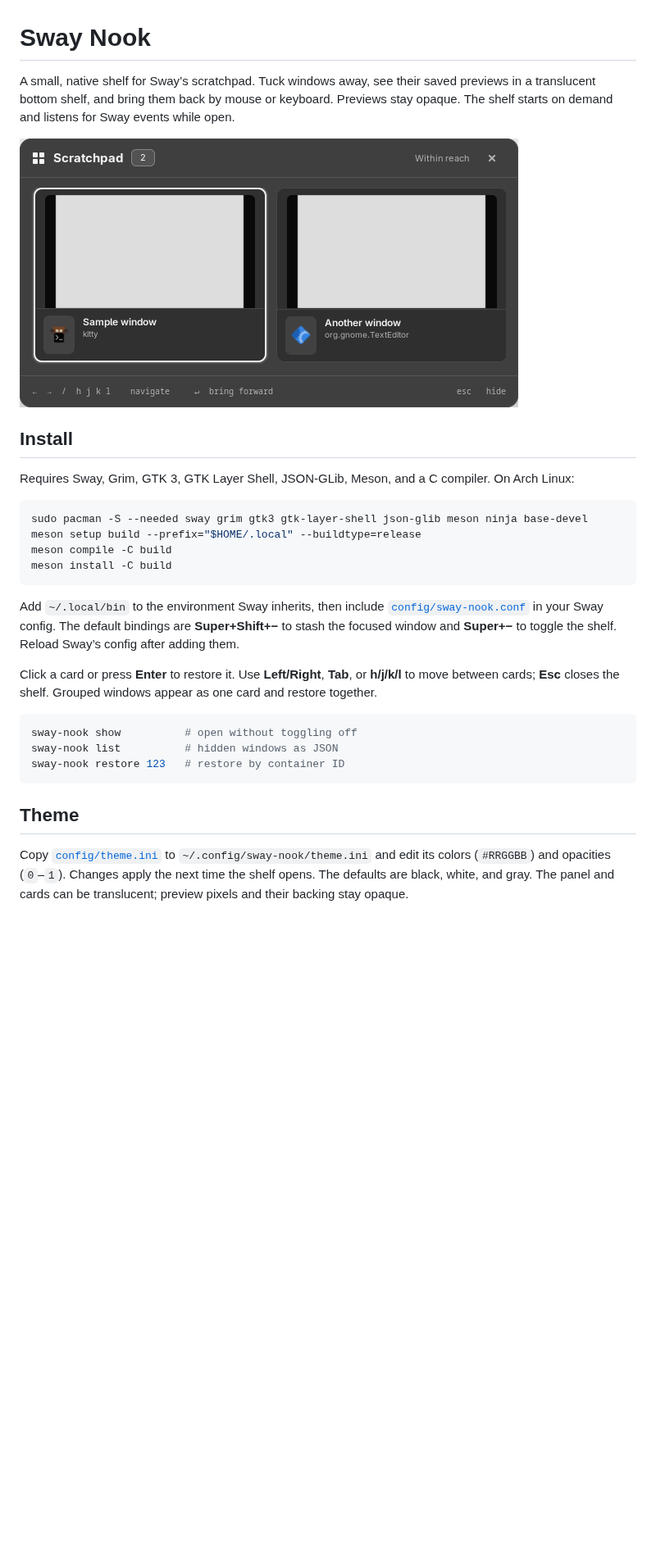
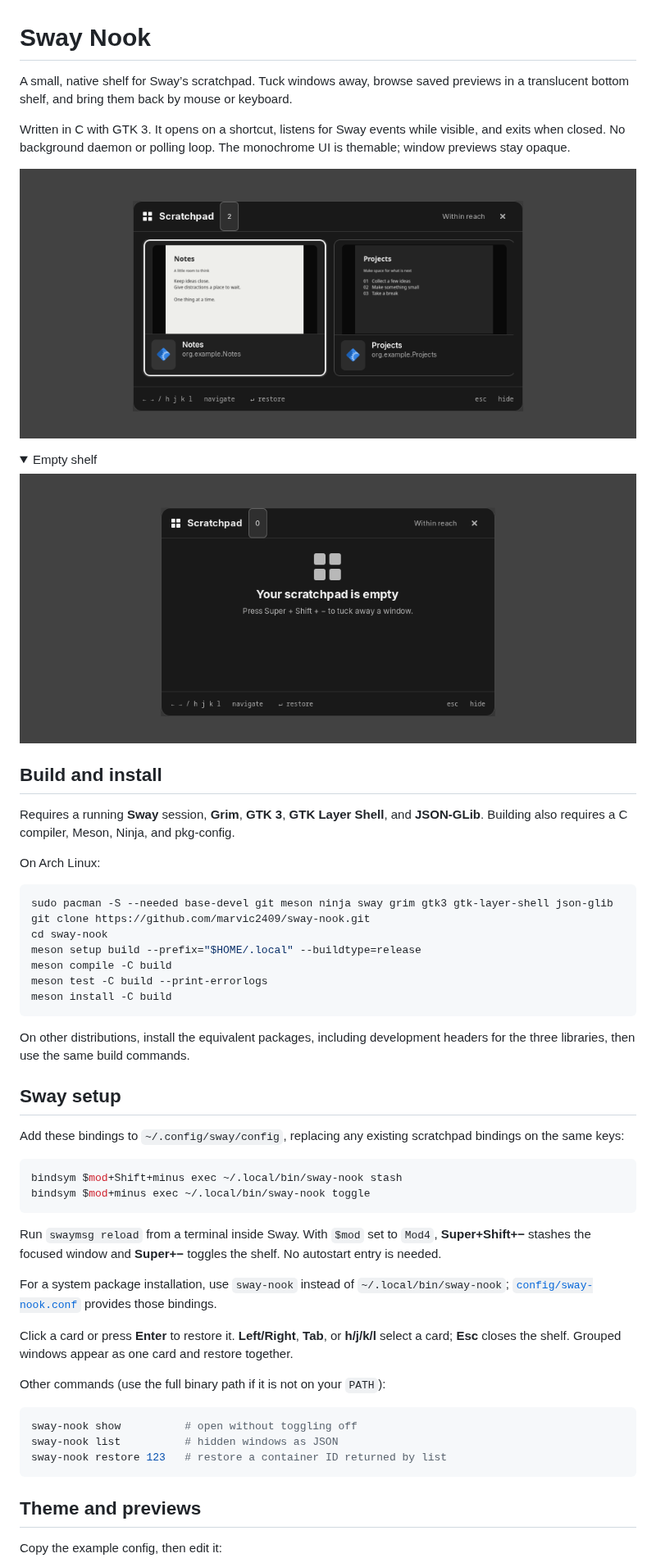
Before and after one commit to marvic2409/sway-nook, a Markdown page: README.md, the part around one of its changes. Shown at 82% size. GitHub-like rendering; pictures changed too: docs/assets/sway-nook-empty.png (added), docs/assets/sway-nook.png; folded sections open; blank space fills up the shorter version.

Commit message:
Document setup and add screenshots and Arch metadata

````diff
--- a/README.md
+++ b/README.md
@@ -1,31 +1,60 @@
 # Sway Nook
 
-A small, native shelf for Sway’s scratchpad. Tuck windows away, see their saved previews in a translucent bottom shelf, and bring them back by mouse or keyboard. Previews stay opaque. The shelf starts on demand and listens for Sway events while open.
+A small, native shelf for Sway’s scratchpad. Tuck windows away, browse saved previews in a translucent bottom shelf, and bring them back by mouse or keyboard.
 
-![Two example scratchpad cards](docs/assets/sway-nook.png)
+Written in C with GTK 3. It opens on a shortcut, listens for Sway events while visible, and exits when closed. No background daemon or polling loop. The monochrome UI is themable; window previews stay opaque.
 
-## Install
+![Sway Nook with Notes and Projects preview cards](docs/assets/sway-nook.png)
 
-Requires Sway, Grim, GTK 3, GTK Layer Shell, JSON-GLib, Meson, and a C compiler. On Arch Linux:
+<details>
+<summary>Empty shelf</summary>
+
+![Sway Nook with an empty scratchpad](docs/assets/sway-nook-empty.png)
+
+</details>
+
+## Build and install
+
+Requires a running **Sway** session, **Grim**, **GTK 3**, **GTK Layer Shell**, and **JSON-GLib**. Building also requires a C compiler, Meson, Ninja, and pkg-config.
+
+On Arch Linux:
 
 ```sh
-sudo pacman -S --needed sway grim gtk3 gtk-layer-shell json-glib meson ninja base-devel
+sudo pacman -S --needed base-devel git meson ninja sway grim gtk3 gtk-layer-shell json-glib
+git clone https://github.com/marvic2409/sway-nook.git
+cd sway-nook
 meson setup build --prefix="$HOME/.local" --buildtype=release
 meson compile -C build
+meson test -C build --print-errorlogs
 meson install -C build
 ```
 
-Add `~/.local/bin` to the environment Sway inherits, then include [`config/sway-nook.conf`](config/sway-nook.conf) in your Sway config. The default bindings are **Super+Shift+−** to stash the focused window and **Super+−** to toggle the shelf. Reload Sway’s config after adding them.
+On other distributions, install the equivalent packages, including development headers for the three libraries, then use the same build commands.
 
-Click a card or press **Enter** to restore it. Use **Left/Right**, **Tab**, or **h/j/k/l** to move between cards; **Esc** closes the shelf. Grouped windows appear as one card and restore together.
+## Sway setup
+
+Add these bindings to `~/.config/sway/config`, replacing any existing scratchpad bindings on the same keys:
+
+```sh
+bindsym $mod+Shift+minus exec ~/.local/bin/sway-nook stash
+bindsym $mod+minus exec ~/.local/bin/sway-nook toggle
+```
+
+Run `swaymsg reload` from a terminal inside Sway. With `$mod` set to `Mod4`, **Super+Shift+−** stashes the focused window and **Super+−** toggles the shelf. No autostart entry is needed.
+
+For a system package installation, use `sway-nook` instead of `~/.local/bin/sway-nook`; [`config/sway-nook.conf`](config/sway-nook.conf) provides those bindings.
+
+Click a card or press **Enter** to restore it. **Left/Right**, **Tab**, or **h/j/k/l** select a card; **Esc** closes the shelf. Grouped windows appear as one card and restore together.
+
+Other commands (use the full binary path if it is not on your `PATH`):
 
 ```sh
 sway-nook show          # open without toggling off
 sway-nook list          # hidden windows as JSON
-sway-nook restore 123   # restore by container ID
+sway-nook restore 123   # restore a container ID returned by list
 ```
 
-## Theme
+## Theme and previews
 
-Copy [`config/theme.ini`](config/theme.ini) to `~/.config/sway-nook/theme.ini` and edit its colors (`#RRGGBB`) and opacities (`0`–`1`). Changes apply the next time the shelf opens. The defaults are black, white, and gray. The panel and cards can be translucent; preview pixels and their backing stay opaque.
+Copy the example config, then edit it:
 
````
Also changed, not shown: other parts of README.md (+23 -3 lines), packaging/arch/README.md (added, +11 -0 lines), 3 other files.
